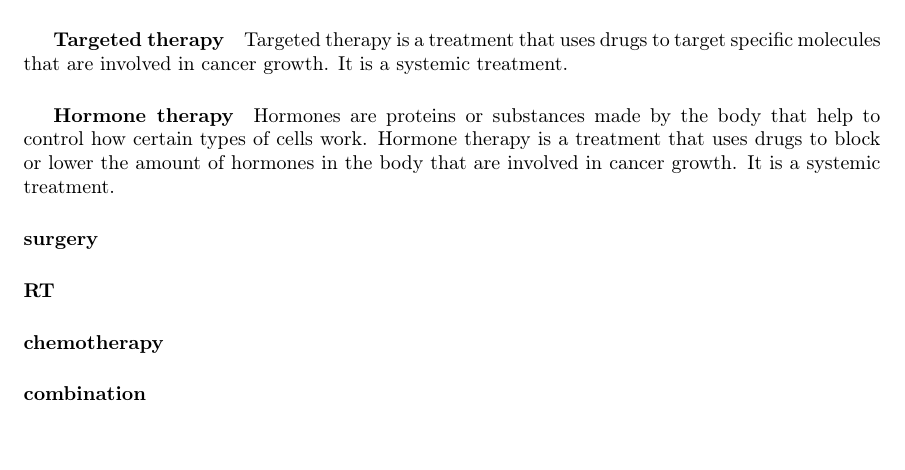
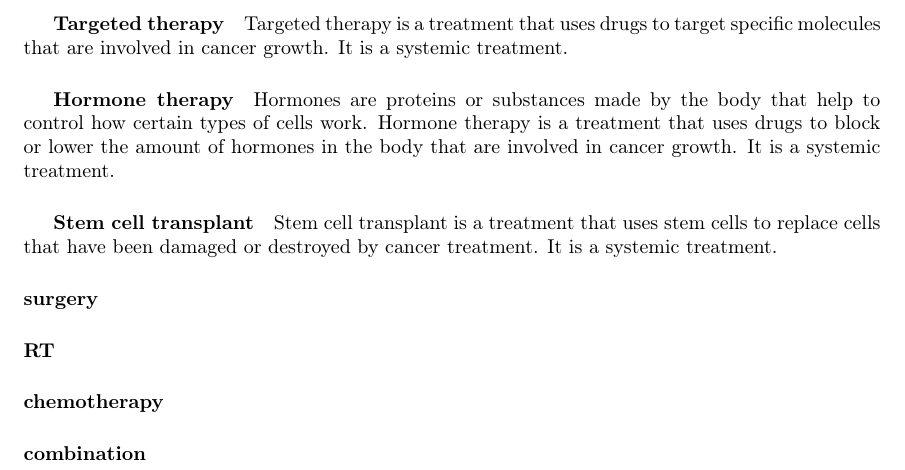
Before and after one commit to pauldubois98/PhD, a LaTeX paper (1_background/1_main.tex, which reads 1_background/1_content.tex): part of page 5 of 7, cut so that both start at the same text. Compiled offline with pdfLaTeX.

Commit message:
Stem cell transplant sub§

```diff
--- a/1_background/1_content.tex
+++ b/1_background/1_content.tex
@@ -154,6 +154,10 @@ Hormones are proteins or substances made by the body that help to control how ce
 Hormone therapy is a treatment that uses drugs to block or lower the amount of hormones in the body that are involved in cancer growth.
 It is a systemic treatment.
 
+\subparagraph{Stem cell transplant}
+Stem cell transplant is a treatment that uses stem cells to replace cells that have been damaged or destroyed by cancer treatment.
+It is a systemic treatment.
+
 \paragraph{surgery}
 \paragraph{RT}
 % DNA quality plot with DNA reparation only for healthy cells
```
